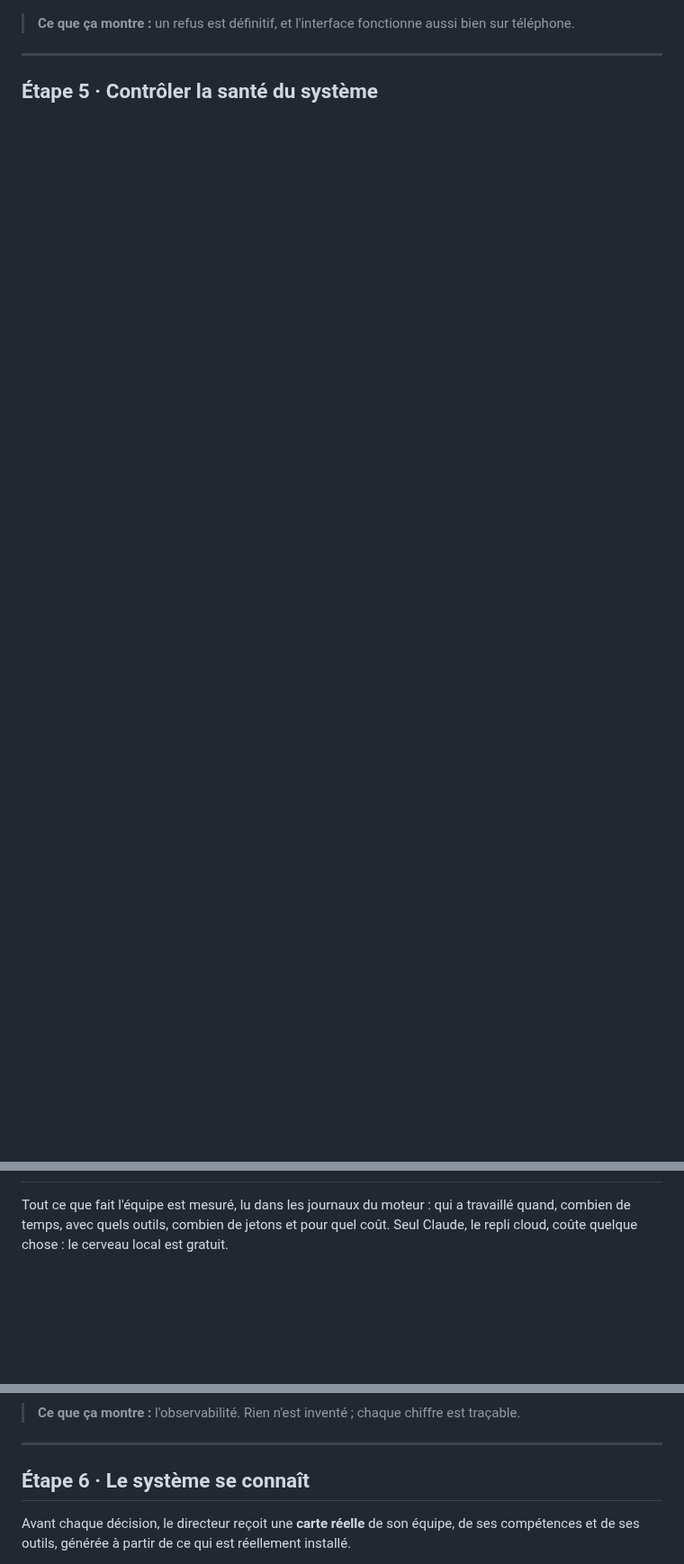
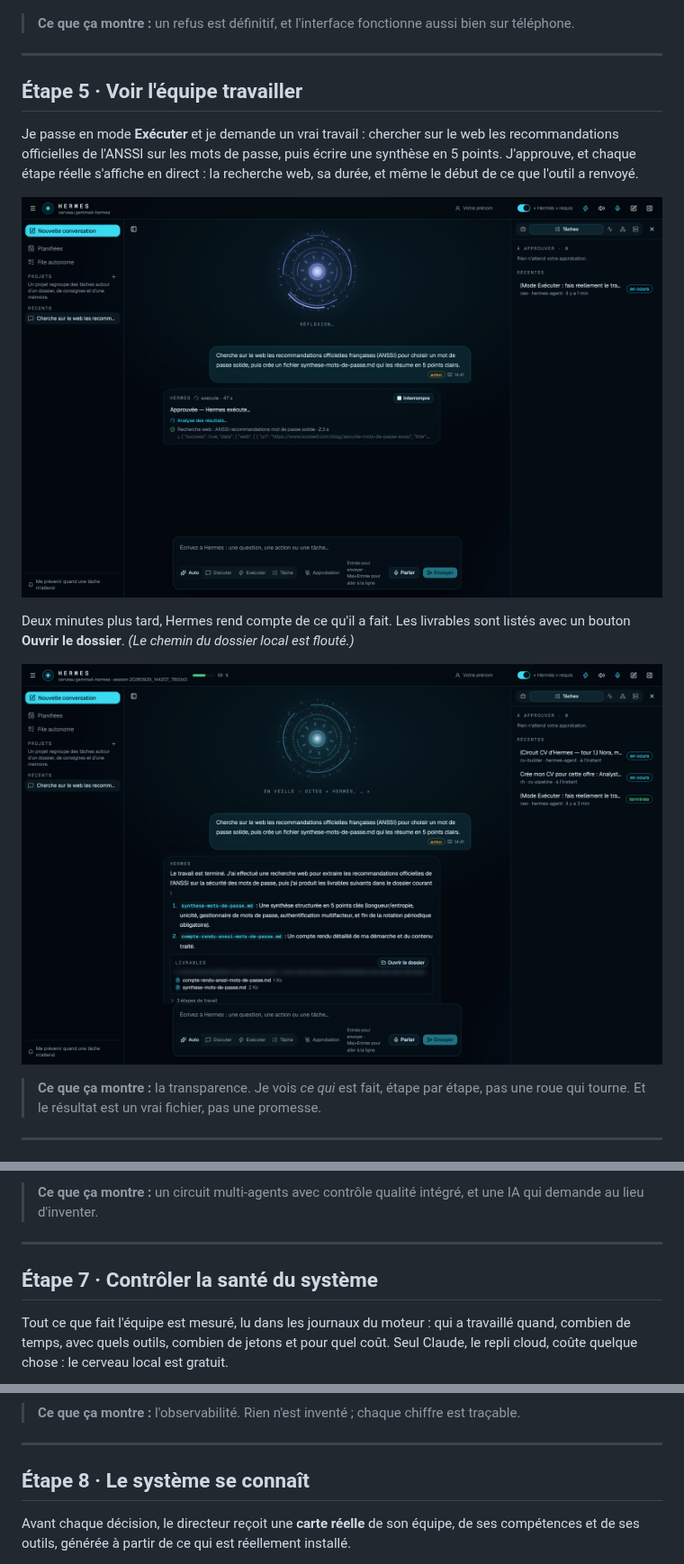
Before and after one commit to Dow08/OS-Agentique_showcase, a Markdown page: docs/fr/parcours.md, 3 parts joined by grey strips. Shown at 90% size. GitHub-like rendering; pictures changed too: assets/step5-done.png (added), assets/step5-live.png (added); blank space fills up the shorter version.

```diff
--- a/docs/fr/parcours.md
+++ b/docs/fr/parcours.md
@@ -46,4 +46,17 @@ J'ai refusé cette action (ici, la même interface sur téléphone). Hermes conf
 
 ---
 
-## Étape 5 · Contrôler la santé du système
+## Étape 5 · Voir l'équipe travailler
+
+Je passe en mode **Exécuter** et je demande un vrai travail : chercher sur le web les recommandations officielles de l'ANSSI sur les mots de passe, puis écrire une synthèse en 5 points. J'approuve, et chaque étape réelle s'affiche en direct : la recherche web, sa durée, et même le début de ce que l'outil a renvoyé.
+
+![Une tâche en cours, chaque étape affichée en direct](../../assets/step5-live.png)
+
+Deux minutes plus tard, Hermes rend compte de ce qu'il a fait. Les livrables sont listés avec un bouton **Ouvrir le dossier**. *(Le chemin du dossier local est flouté.)*
+
+![La tâche terminée et ses livrables](../../assets/step5-done.png)
+
+> **Ce que ça montre :** la transparence. Je vois *ce qui* est fait, étape par étape, pas une roue qui tourne. Et le résultat est un vrai fichier, pas une promesse.
+
+---
+
@@ -50,3 +77,8 @@ J'ai refusé cette action (ici, la même interface sur téléphone). Hermes conf
+> **Ce que ça montre :** un circuit multi-agents avec contrôle qualité intégré, et une IA qui demande au lieu d'inventer.
+
+---
+
+## Étape 7 · Contrôler la santé du système
 
 Tout ce que fait l'équipe est mesuré, lu dans les journaux du moteur : qui a travaillé quand, combien de temps, avec quels outils, combien de jetons et pour quel coût. Seul Claude, le repli cloud, coûte quelque chose : le cerveau local est gratuit.
 
@@ -58,7 +90,7 @@ Tout ce que fait l'équipe est mesuré, lu dans les journaux du moteur : qui a t
 
 ---
 
-## Étape 6 · Le système se connaît
+## Étape 8 · Le système se connaît
 
 Avant chaque décision, le directeur reçoit une **carte réelle** de son équipe, de ses compétences et de ses outils, générée à partir de ce qui est réellement installé.
 
```
Also changed, not shown: other parts of docs/fr/parcours.md (+14 -0 lines), docs/en/walkthrough.md (+34 -2 lines), assets/step6-cv-fictif.png (added), assets/step6-done.png (added), assets/step6-live.png (added).
